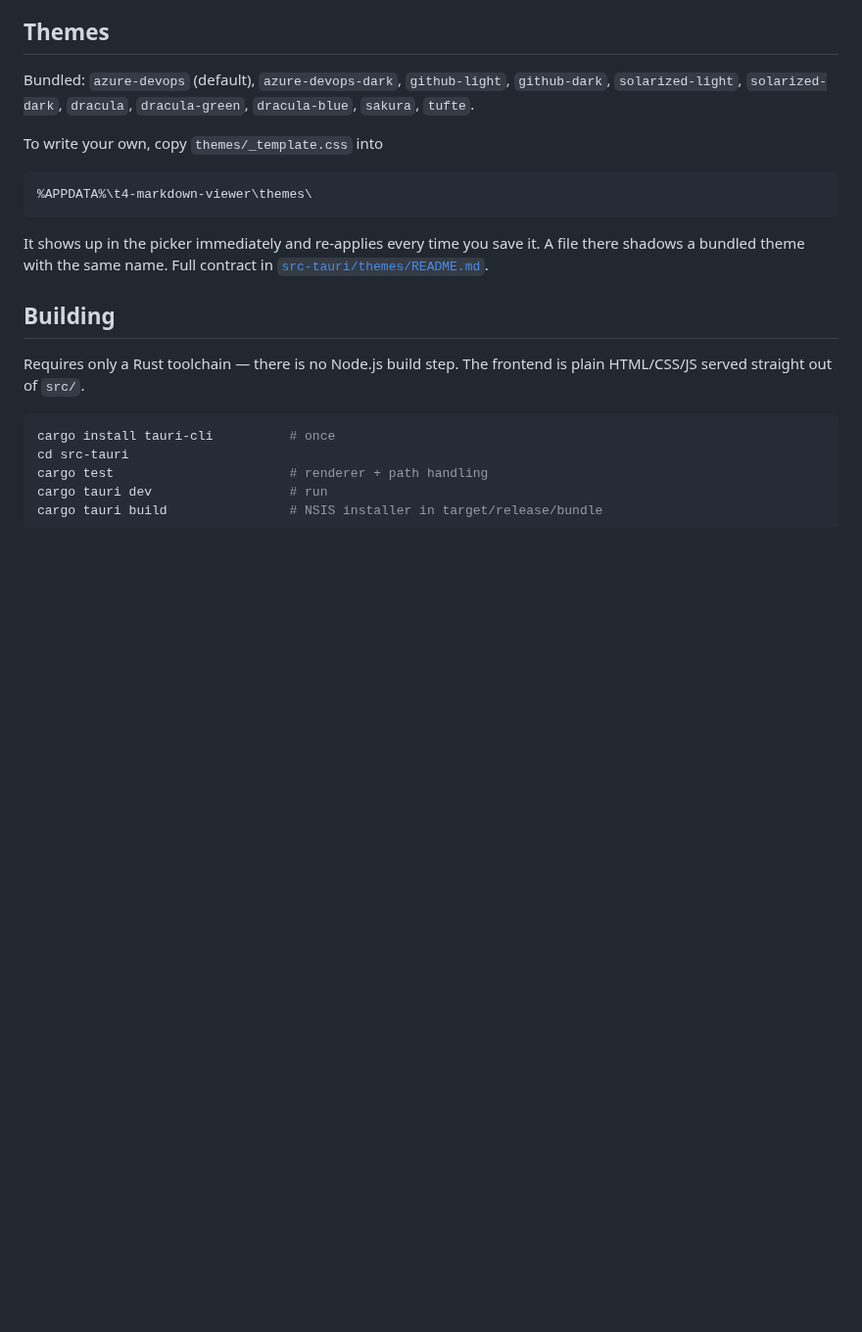
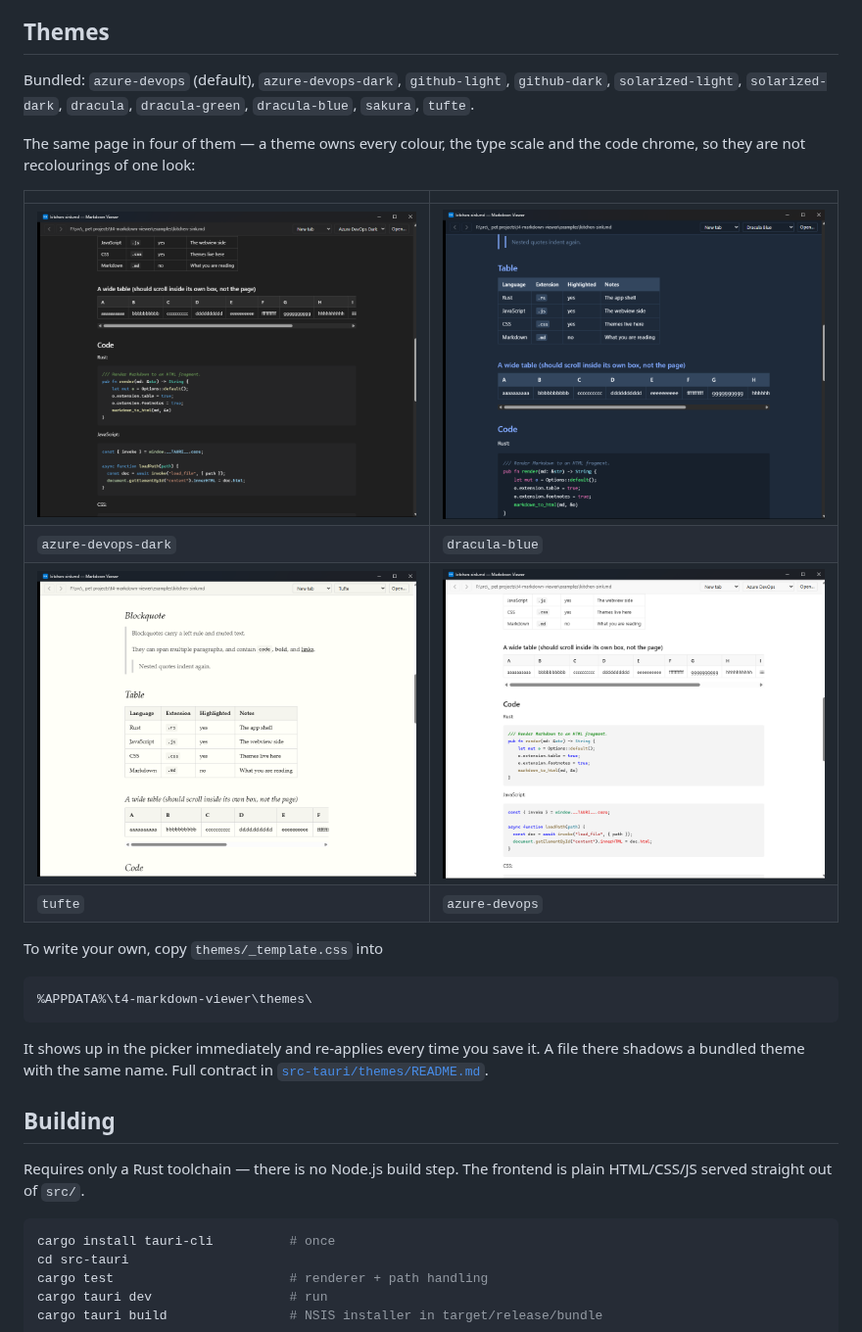
Before and after one commit to toperux/t4-markdown-viewer, a Markdown page: README.md, the part around one of its changes. Shown at 98% size. Rendered like a GitHub page; pictures changed too: docs/screenshots/azure-devops-dark.png (added), docs/screenshots/azure-devops.png (added), docs/screenshots/dracula-blue.png (added); blank space fills up the shorter version.

Commit message:
Show the thing: screenshots in the README
A themeable viewer described only in prose is unevaluatable. Four
captures of the same page — the table and code section, where a theme
actually differs — in azure-devops, azure-devops-dark, dracula-blue and
tufte.

Captured with PrintWindow rather than a screen grab, so the images
contain this window and nothing else that happened to be on the desktop.

Co-Authored-By: Claude Opus 5 <noreply@anthropic.com>

````diff
--- a/README.md
+++ b/README.md
@@ -146,6 +148,16 @@ Bundled: `azure-devops` (default), `azure-devops-dark`, `github-light`,
 `github-dark`, `solarized-light`, `solarized-dark`, `dracula`, `dracula-green`,
 `dracula-blue`, `sakura`, `tufte`.
 
+The same page in four of them — a theme owns every colour, the type scale and
+the code chrome, so they are not recolourings of one look:
+
+| | |
+| --- | --- |
+| ![azure-devops-dark](docs/screenshots/azure-devops-dark.png) | ![dracula-blue](docs/screenshots/dracula-blue.png) |
+| `azure-devops-dark` | `dracula-blue` |
+| ![tufte](docs/screenshots/tufte.png) | ![azure-devops](docs/screenshots/azure-devops.png) |
+| `tufte` | `azure-devops` |
+
 To write your own, copy `themes/_template.css` into
 
 ```
````
Also changed, not shown: other parts of README.md (+2 -0 lines).
